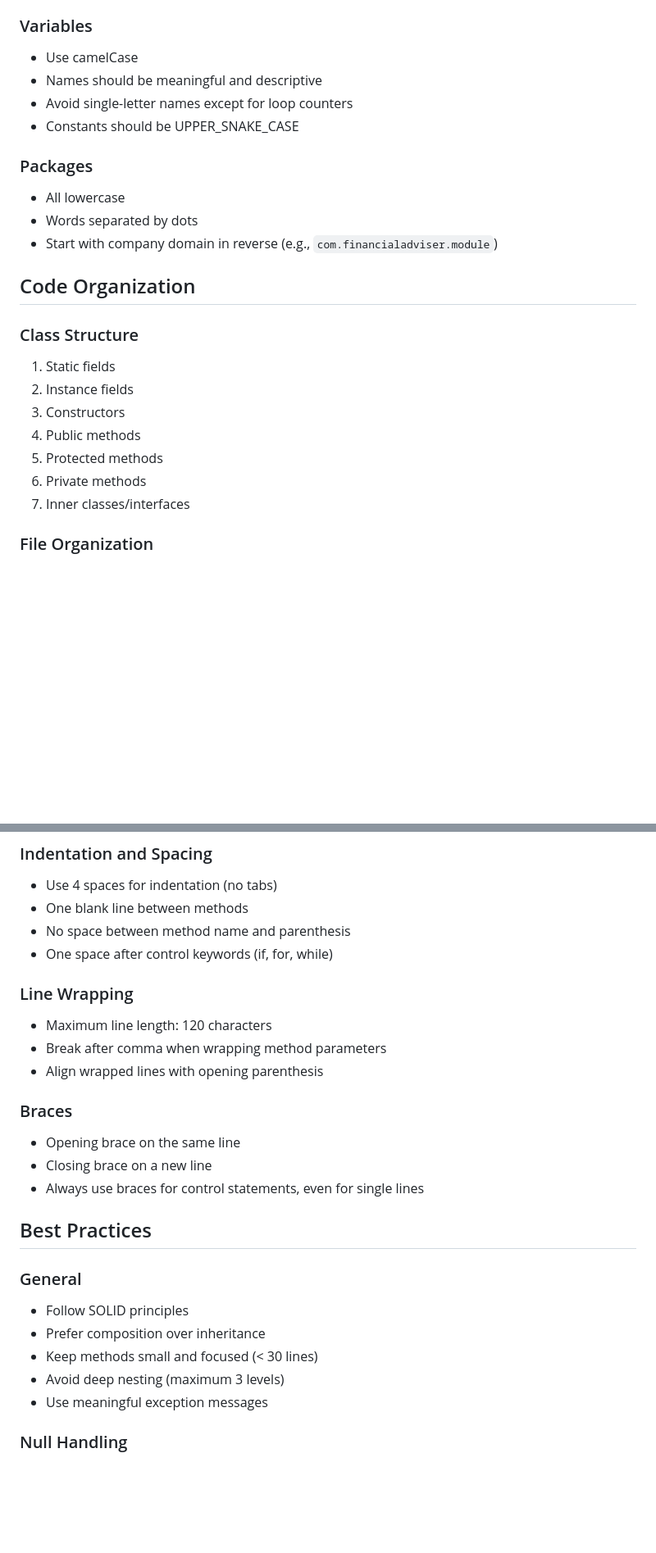
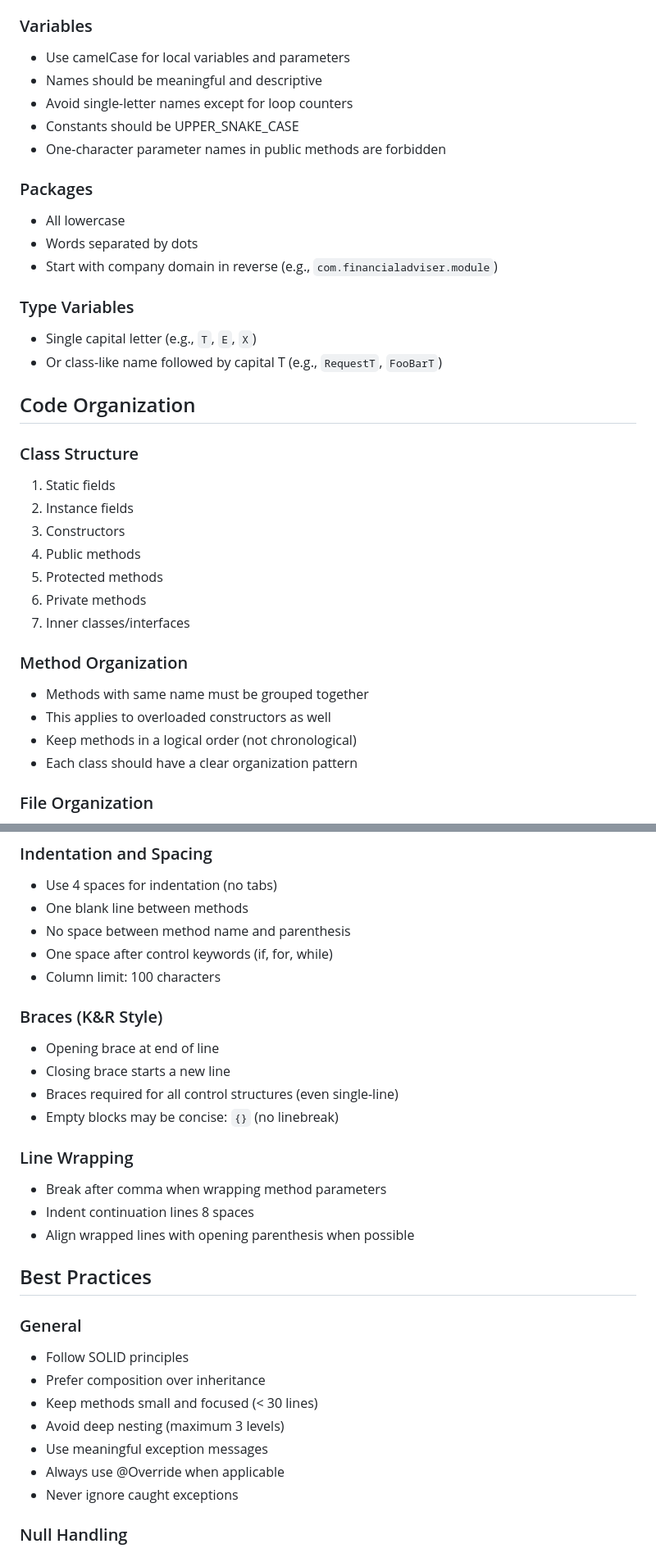
Before and after one commit to kjustin2/Stock-Analysis-App, a Markdown page: financial-adviser-app/standards/java_coding_standards.md, 2 parts joined by grey strips. Shown: that part at 82% size. Drawn GitHub-style; blank space fills up the shorter version.

```diff
--- a/financial-adviser-app/standards/java_coding_standards.md
+++ b/financial-adviser-app/standards/java_coding_standards.md
@@ -20,15 +46,20 @@
 - Boolean methods should be phrased as questions (e.g., `isValid`, `hasPermission`)
 
 ### Variables
-- Use camelCase
+- Use camelCase for local variables and parameters
 - Names should be meaningful and descriptive
 - Avoid single-letter names except for loop counters
 - Constants should be UPPER_SNAKE_CASE
+- One-character parameter names in public methods are forbidden
 
 ### Packages
 - All lowercase
 - Words separated by dots
 - Start with company domain in reverse (e.g., `com.financialadviser.module`)
+
+### Type Variables
+- Single capital letter (e.g., `T`, `E`, `X`)
+- Or class-like name followed by capital T (e.g., `RequestT`, `FooBarT`)
 
 ## Code Organization
 
@@ -40,6 +71,12 @@
 5. Protected methods
 6. Private methods
 7. Inner classes/interfaces
+
+### Method Organization
+- Methods with same name must be grouped together
+- This applies to overloaded constructors as well
+- Keep methods in a logical order (not chronological)
+- Each class should have a clear organization pattern
 
 ### File Organization
 - One top-level class per file
@@ -54,16 +91,18 @@
 - One blank line between methods
 - No space between method name and parenthesis
 - One space after control keywords (if, for, while)
+- Column limit: 100 characters
+
+### Braces (K&R Style)
+- Opening brace at end of line
+- Closing brace starts a new line
+- Braces required for all control structures (even single-line)
+- Empty blocks may be concise: `{}` (no linebreak)
 
 ### Line Wrapping
-- Maximum line length: 120 characters
 - Break after comma when wrapping method parameters
-- Align wrapped lines with opening parenthesis
-
-### Braces
-- Opening brace on the same line
-- Closing brace on a new line
-- Always use braces for control statements, even for single lines
+- Indent continuation lines 8 spaces
+- Align wrapped lines with opening parenthesis when possible
 
 ## Best Practices
 
@@ -73,6 +112,8 @@
 - Keep methods small and focused (< 30 lines)
 - Avoid deep nesting (maximum 3 levels)
 - Use meaningful exception messages
+- Always use @Override when applicable
+- Never ignore caught exceptions
 
 ### Null Handling
 - Use Optional for nullable return values
```
Also changed, not shown: other parts of financial-adviser-app/standards/java_coding_standards.md (+37 -7 lines).
